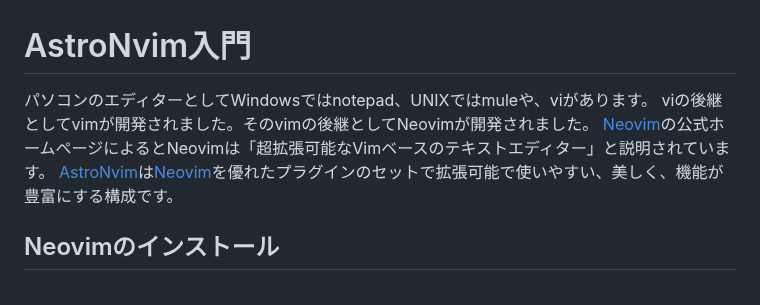
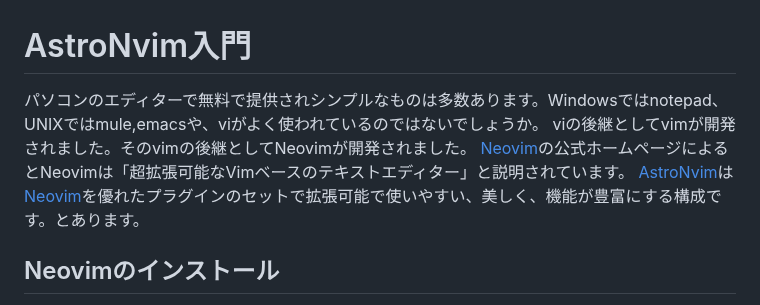
Before and after one commit to HirotoIgarashi/my-document, a Markdown page: DocumentCreation/AstroNvim.md, the part around the change. GitHub-like rendering.

```diff
--- a/DocumentCreation/AstroNvim.md
+++ b/DocumentCreation/AstroNvim.md
@@ -3,10 +3,10 @@
 [Neovim]: https://neovim.io/
 [AstroNvim]: https://astronvim.com/
 
-パソコンのエディターとしてWindowsではnotepad、UNIXではmuleや、viがあります。
+パソコンのエディターで無料で提供されシンプルなものは多数あります。Windowsではnotepad、UNIXではmule,emacsや、viがよく使われているのではないでしょうか。
 viの後継としてvimが開発されました。そのvimの後継としてNeovimが開発されました。
 [Neovim]の公式ホームページによるとNeovimは「超拡張可能なVimベースのテキストエディター」と説明されています。
-[AstroNvim]は[Neovim]を優れたプラグインのセットで拡張可能で使いやすい、美しく、機能が豊富にする構成です。
+[AstroNvim]は[Neovim]を優れたプラグインのセットで拡張可能で使いやすい、美しく、機能が豊富にする構成です。とあります。
 
 ## Neovimのインストール
 
```
